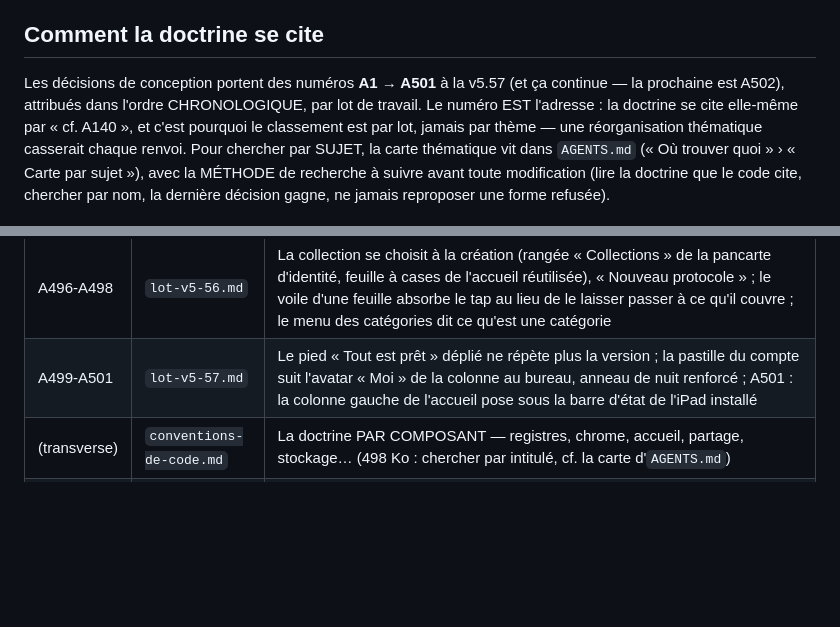
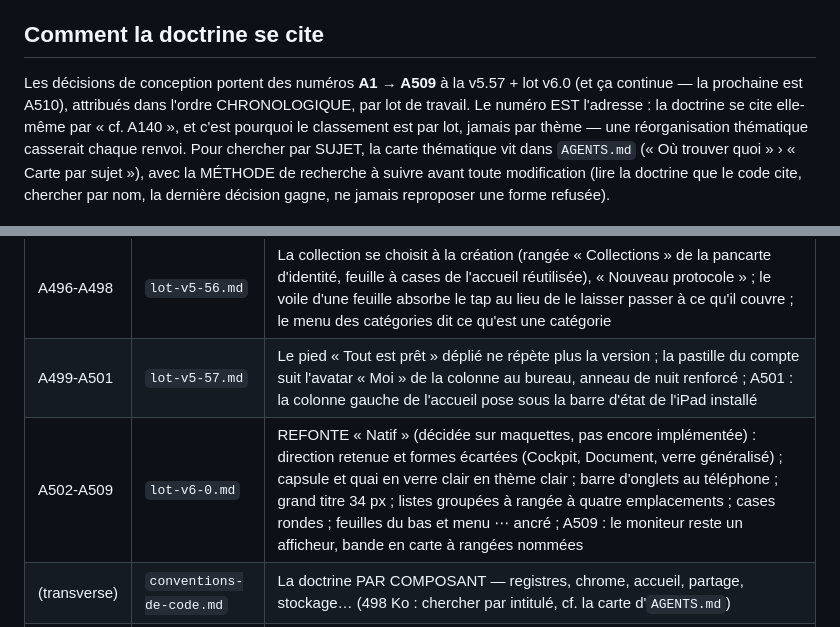
Before and after one commit to vgasque/aides-cognitives-checklist, a Markdown page: docs/README.md, 2 parts joined by grey strips. Rendered like a GitHub page; blank space fills up the shorter version.

```diff
--- a/docs/README.md
+++ b/docs/README.md
@@ -8,8 +8,8 @@
 
 ## Comment la doctrine se cite
 
-Les décisions de conception portent des numéros **A1 → A501** à la v5.57 (et ça continue — la
-prochaine est A502), attribués dans
+Les décisions de conception portent des numéros **A1 → A509** à la v5.57 + lot v6.0 (et ça continue — la
+prochaine est A510), attribués dans
 l'ordre CHRONOLOGIQUE, par lot de travail. Le numéro EST l'adresse : la doctrine se cite
 elle-même par « cf. A140 », et c'est pourquoi le classement est par lot, jamais par thème — une
 réorganisation thématique casserait chaque renvoi. Pour chercher par SUJET, la carte thématique
@@ -133,6 +133,7 @@ décision gagne, ne jamais reproposer une forme refusée).
 | A494-A495 | `lot-v5-55.md` | Administration devient une page à sections ouverte depuis Moi : À traiter, comptes et bibliothèques à l'échelle (recherche, filtres, pages de 40, lot), règles confirmées ; une rangée de règles, retour au-dessus du titre à toute largeur |
 | A496-A498 | `lot-v5-56.md` | La collection se choisit à la création (rangée « Collections » de la pancarte d'identité, feuille à cases de l'accueil réutilisée), « Nouveau protocole » ; le voile d'une feuille absorbe le tap au lieu de le laisser passer à ce qu'il couvre ; le menu des catégories dit ce qu'est une catégorie |
 | A499-A501 | `lot-v5-57.md` | Le pied « Tout est prêt » déplié ne répète plus la version ; la pastille du compte suit l'avatar « Moi » de la colonne au bureau, anneau de nuit renforcé ; A501 : la colonne gauche de l'accueil pose sous la barre d'état de l'iPad installé |
+| A502-A509 | `lot-v6-0.md` | REFONTE « Natif » (décidée sur maquettes, pas encore implémentée) : direction retenue et formes écartées (Cockpit, Document, verre généralisé) ; capsule et quai en verre clair en thème clair ; barre d'onglets au téléphone ; grand titre 34 px ; listes groupées à rangée à quatre emplacements ; cases rondes ; feuilles du bas et menu ⋯ ancré ; A509 : le moniteur reste un afficheur, bande en carte à rangées nommées |
 | (transverse) | `conventions-de-code.md` | La doctrine PAR COMPOSANT — registres, chrome, accueil, partage, stockage… (498 Ko : chercher par intitulé, cf. la carte d'`AGENTS.md`) |
 | (transverse) | `garde-fous-et-audits.md` | L'histoire et la raison de chaque garde-fou `check-*` et de chaque piège de harnais — l'ancienne section « Avant chaque commit » d'`AGENTS.md`, reprise à l'octet à l'audit des instructions (31/10/2026) ; `AGENTS.md` garde la procédure |
 | C1-C135 | `doctrine-css.md` | Les commentaires longs du `<style>` d'index.html, repris à l'octet (A292) : un renvoi « doctrine-css.md C‹n› » dans la feuille se résout ici, sous l'id cité |
```
Also changed, not shown: AGENTS.md (+8 -7 lines), docs/decisions/lot-v6-0.md (added, +144 -0 lines).
